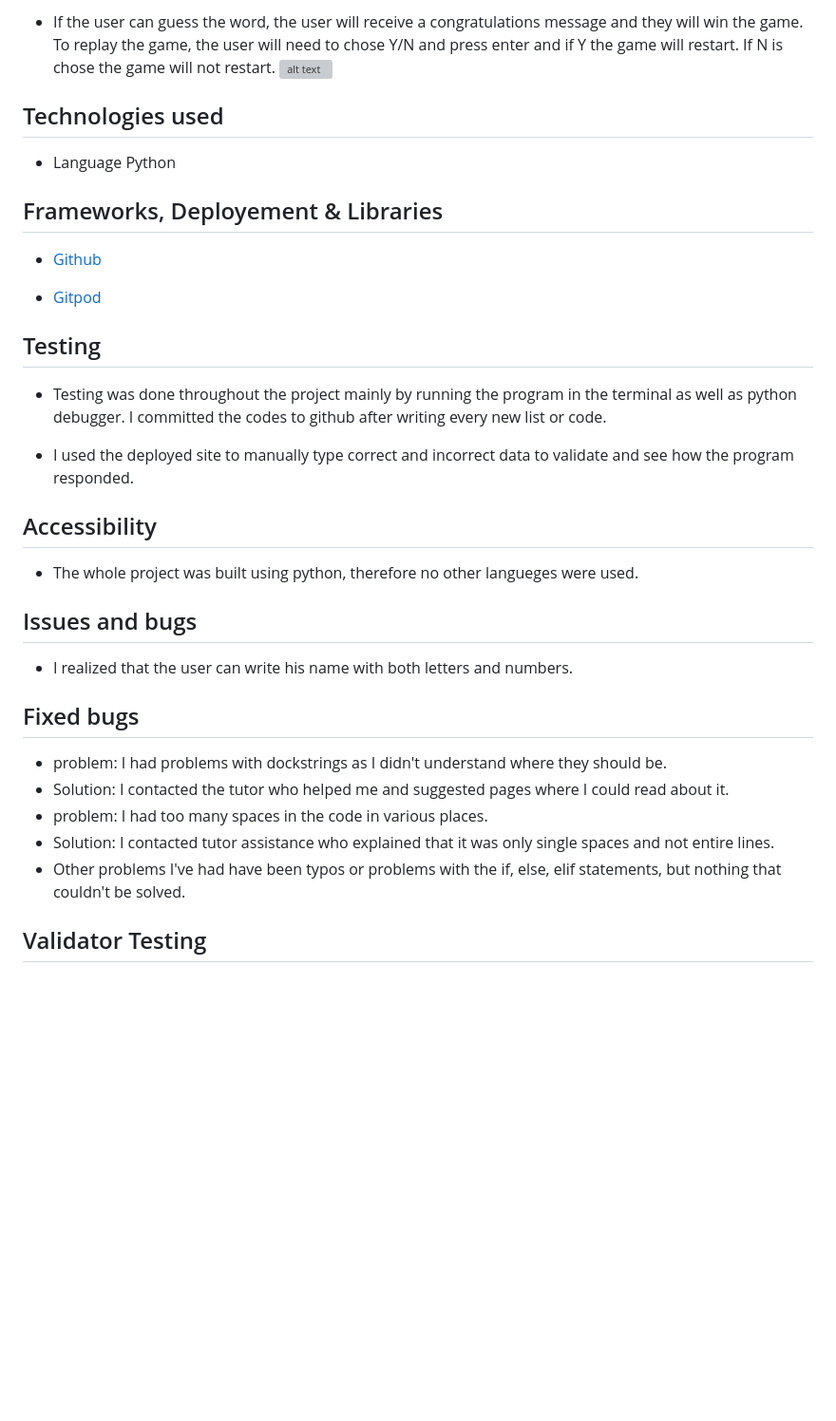
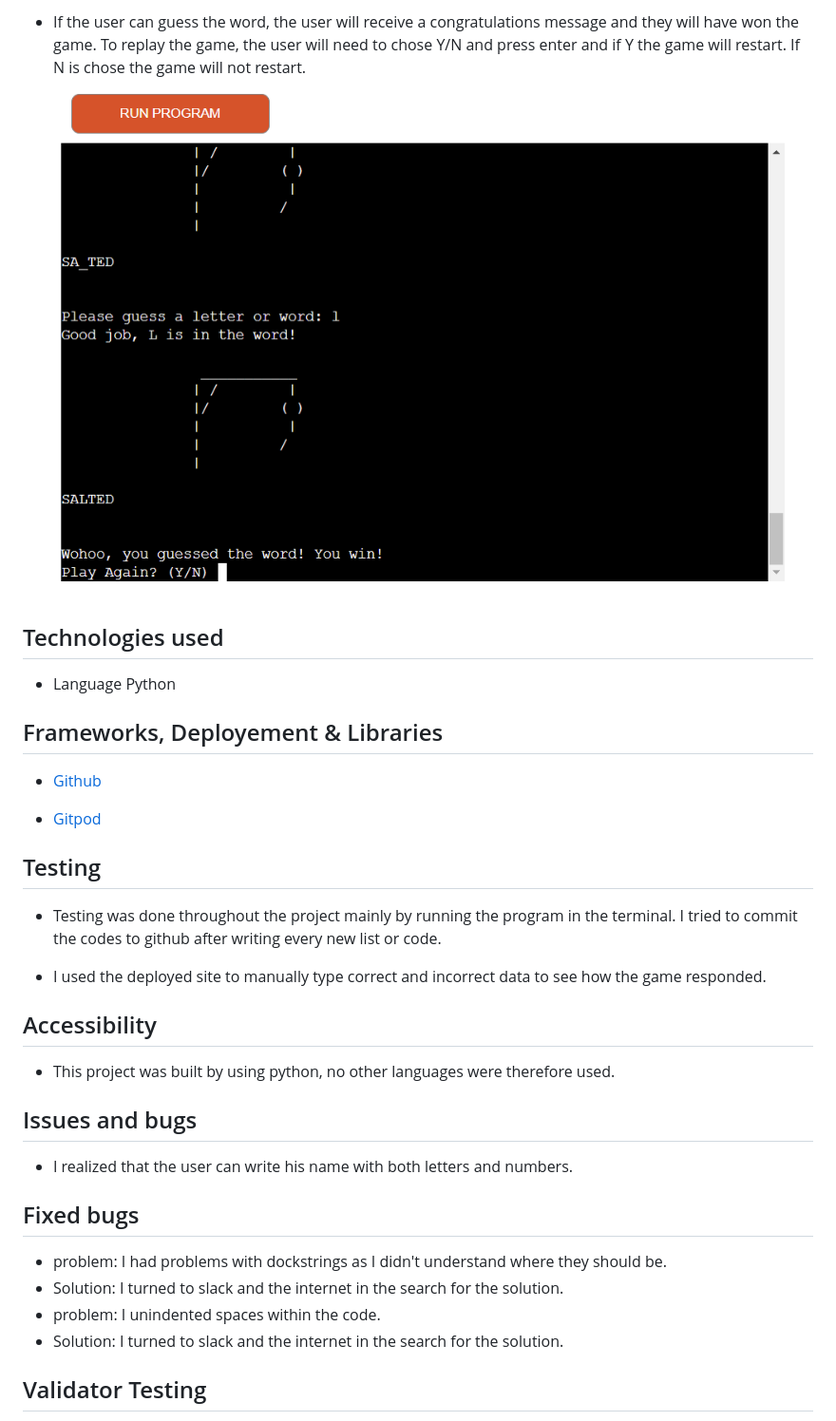
Before and after one commit to KnutHojeberg/project-3-hangman, a Markdown page: README.md, the part around the change printed below. Shown: that part at 95% size. Drawn GitHub-style; blank space fills up the shorter version; grey boxes are pictures that could not be loaded.

Commit message:
Add changes to readme file

```diff
--- a/README.md
+++ b/README.md
@@ -28,6 +28,6 @@
 
-- If the user can guess the word, the user will receive a congratulations message and they will win the game. To replay the game, the user will need to chose Y/N and press enter and if Y the game will restart. If N is chose the game will not restart.
-![alt text](assets/right.png)
+- If the user can guess the word, the user will receive a congratulations message and they will have won the game. To replay the game, the user will need to chose Y/N and press enter and if Y the game will restart. If N is chose the game will not restart.
+![alt text](controllers/assets/images/won.png)
 
 
 ## Technologies used
@@ -42,23 +42,22 @@ Python
 
 ## Testing
 
-* Testing was done throughout the project mainly by running the program in the terminal as well as python debugger. I committed the codes to github after writing every new list or code.
+* Testing was done throughout the project mainly by running the program in the terminal. I tried to commit the codes to github after writing every new list or code.
 
-* I used the deployed site to manually type correct and incorrect data to validate and see how the program responded.
+* I used the deployed site to manually type correct and incorrect data to see how the game responded.
 
 ## Accessibility
 
-* The whole project was built using python, therefore no other langueges were used.
+* This project was built by using python, no other languages were therefore used.
 
 ## Issues and bugs
 - I realized that the user can write his name with both letters and numbers.
 
 ## Fixed bugs
 - problem: I had problems with dockstrings as I didn't understand where they should be.
-- Solution: I contacted the tutor who helped me and suggested pages where I could read about it.
-- problem: I had too many spaces in the code in various places.
-- Solution: I contacted tutor assistance who explained that it was only single spaces and not entire lines.
-- Other problems I've had have been typos or problems with the if, else, elif statements, but nothing that couldn't be solved.
+- Solution: I turned to slack and the internet in the search for the solution.
+- problem: I unindented spaces within the code.
+- Solution: I turned to slack and the internet in the search for the solution.
 
 
 
```
Also changed, not shown: other parts of README.md (+9 -18 lines).
